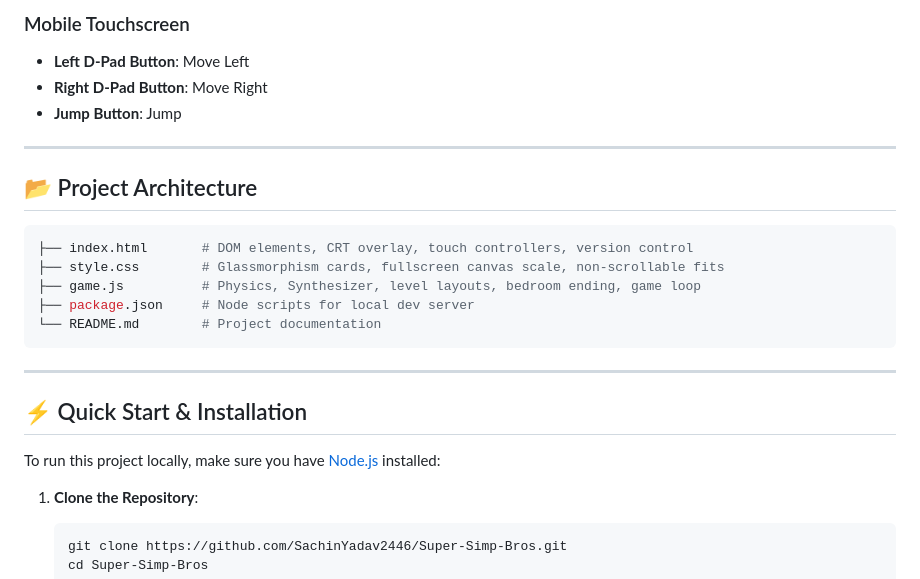
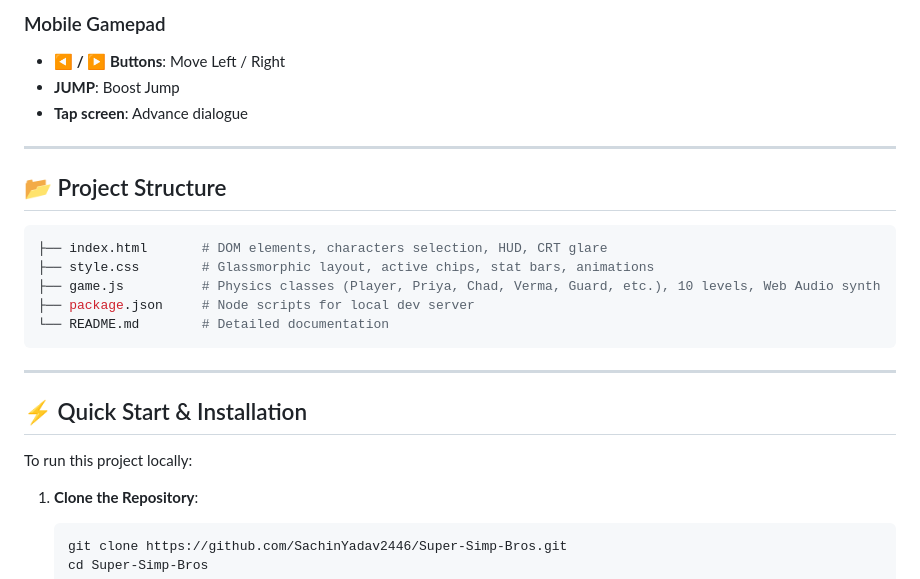
Before and after one commit to SachinYadav2446/Super-Simp-Bros, a Markdown page: README.md, the part around one of its changes. GitHub-like rendering.

````diff
--- a/README.md
+++ b/README.md
@@ -34,26 +63,26 @@ Super Simp Bros is an immersive, retro-inspired 2D browser platformer game that
 
-### Mobile Touchscreen
-* **Left D-Pad Button**: Move Left
-* **Right D-Pad Button**: Move Right
-* **Jump Button**: Jump
+### Mobile Gamepad
+*   **◀ / ▶ Buttons**: Move Left / Right
+*   **JUMP**: Boost Jump
+*   **Tap screen**: Advance dialogue
 
 ---
 
-## 📂 Project Architecture
+## 📂 Project Structure
 
 ```bash
-├── index.html       # DOM elements, CRT overlay, touch controllers, version control
-├── style.css        # Glassmorphism cards, fullscreen canvas scale, non-scrollable fits
-├── game.js          # Physics, Synthesizer, level layouts, bedroom ending, game loop
+├── index.html       # DOM elements, characters selection, HUD, CRT glare
+├── style.css        # Glassmorphic layout, active chips, stat bars, animations
+├── game.js          # Physics classes (Player, Priya, Chad, Verma, Guard, etc.), 10 levels, Web Audio synth
 ├── package.json     # Node scripts for local dev server
-└── README.md        # Project documentation
+└── README.md        # Detailed documentation
 ```
 
 ---
 
 ## ⚡ Quick Start & Installation
 
-To run this project locally, make sure you have [Node.js](https://nodejs.org/) installed:
+To run this project locally:
 
 1. **Clone the Repository**:
    ```bash
````
Also changed, not shown: other parts of README.md (+46 -17 lines).
